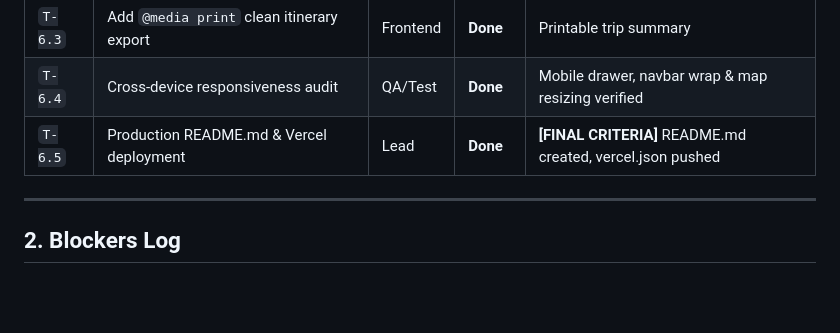
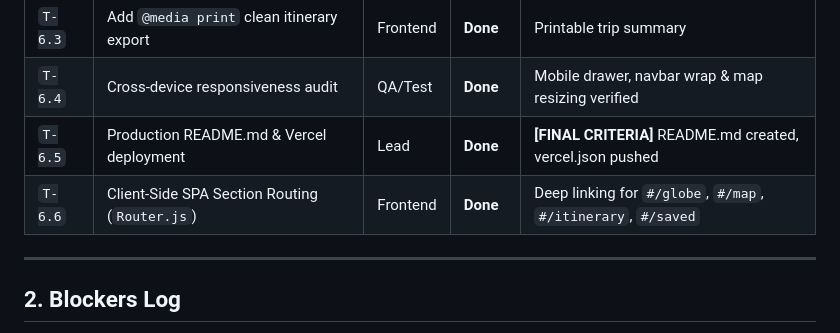
Before and after one commit to Sayim07/Cholo-Ghure-Asi, a Markdown page: brain/Tracker.md, the part around the change. GitHub-like rendering; blank space fills up the shorter version.

Commit message:
docs(tracker): mark SPA section routing task T-6.6 as Done

```diff
--- a/brain/Tracker.md
+++ b/brain/Tracker.md
@@ -76,6 +76,7 @@
 | `T-6.3` | Add `@media print` clean itinerary export | Frontend | **Done** | Printable trip summary |
 | `T-6.4` | Cross-device responsiveness audit | QA/Test | **Done** | Mobile drawer, navbar wrap & map resizing verified |
 | `T-6.5` | Production README.md & Vercel deployment | Lead | **Done** | **[FINAL CRITERIA]** README.md created, vercel.json pushed |
+| `T-6.6` | Client-Side SPA Section Routing (`Router.js`) | Frontend | **Done** | Deep linking for `#/globe`, `#/map`, `#/itinerary`, `#/saved` |
 
 ---
 
```
